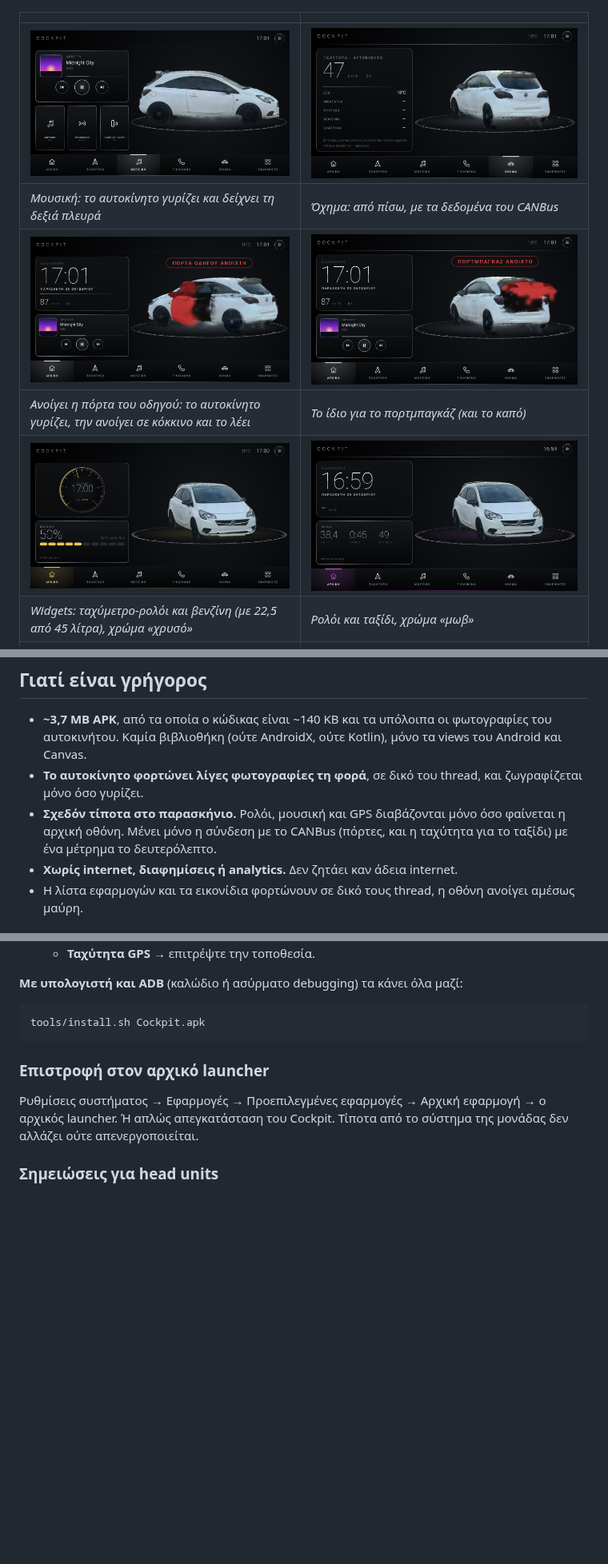
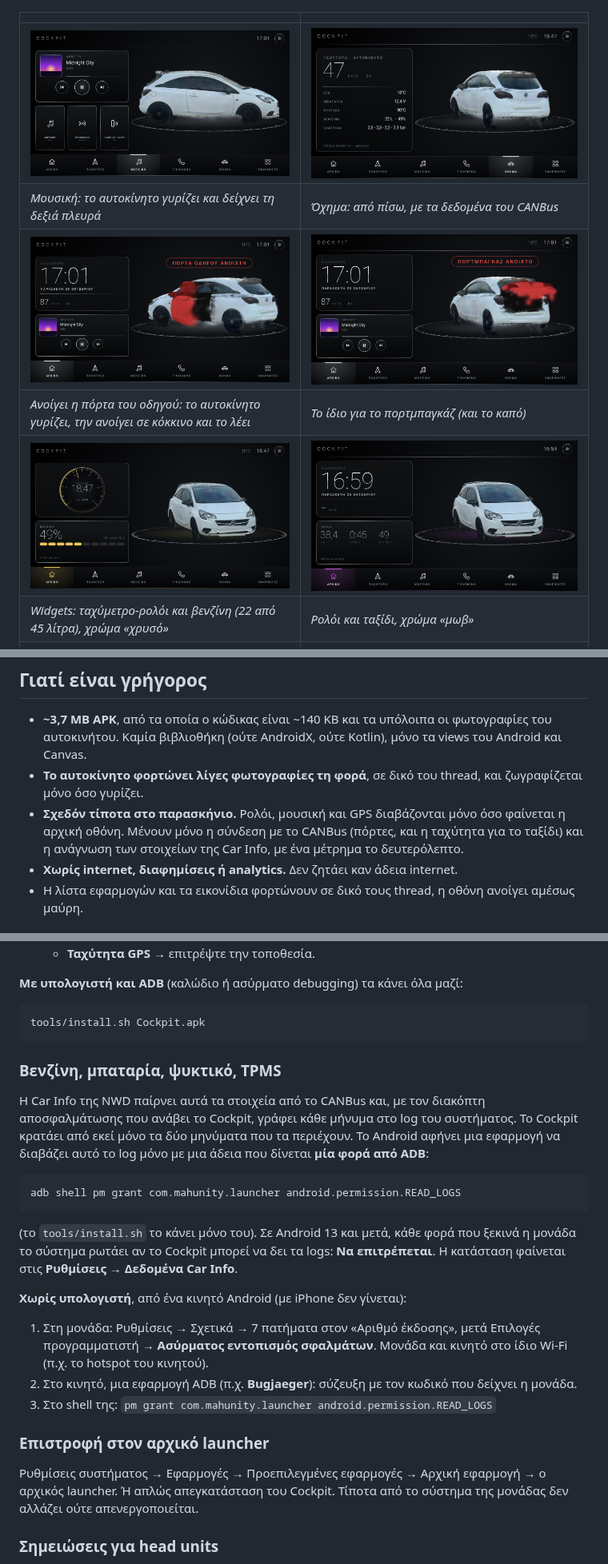
Before and after one commit to KostacGate13/MahUnity, a Markdown page: README.md, 3 parts joined by grey strips. Shown at 80% size. Drawn GitHub-style; pictures changed too: docs/cockpit-vehicle-1280x720.png, docs/widgets-gauge-fuel-1280x720-gold.png; blank space fills up the shorter version.

````diff
--- a/README.md
+++ b/README.md
@@ -16,7 +16,7 @@
 | ![Πόρτα οδηγού ανοιχτή](docs/cockpit-door-driver-1280x720.png) | ![Πορτμπαγκάζ ανοιχτό](docs/cockpit-door-trunk-1280x720.png) |
 | *Ανοίγει η πόρτα του οδηγού: το αυτοκίνητο γυρίζει, την ανοίγει σε κόκκινο και το λέει* | *Το ίδιο για το πορτμπαγκάζ (και το καπό)* |
 | ![Ταχύμετρο-ρολόι και βενζίνη, χρυσό](docs/widgets-gauge-fuel-1280x720-gold.png) | ![Ταξίδι, μωβ](docs/widgets-trip-1280x720-purple.png) |
-| *Widgets: ταχύμετρο-ρολόι και βενζίνη (με 22,5 από 45 λίτρα), χρώμα «χρυσό»* | *Ρολόι και ταξίδι, χρώμα «μωβ»* |
+| *Widgets: ταχύμετρο-ρολόι και βενζίνη (22 από 45 λίτρα), χρώμα «χρυσό»* | *Ρολόι και ταξίδι, χρώμα «μωβ»* |
 | ![1024x600, παγωμένο μπλε](docs/cockpit-home-1024x600-ice.png) | ![Χωρίς αυτοκίνητο, κεχριμπάρι](docs/classic-1280x720-amber.png) |
 | *Οθόνη 1024x600, χρώμα «παγωμένο μπλε»* | *«Εμφάνιση αυτοκινήτου: Όχι», τα απλά πλακίδια* |
 
@@ -30,7 +30,8 @@
   Καμία βιβλιοθήκη (ούτε AndroidX, ούτε Kotlin), μόνο τα views του Android και Canvas.
 - **Το αυτοκίνητο φορτώνει λίγες φωτογραφίες τη φορά**, σε δικό του thread, και ζωγραφίζεται μόνο όσο γυρίζει.
 - **Σχεδόν τίποτα στο παρασκήνιο.** Ρολόι, μουσική και GPS διαβάζονται μόνο όσο φαίνεται η αρχική οθόνη.
-  Μένει μόνο η σύνδεση με το CANBus (πόρτες, και η ταχύτητα για το ταξίδι) με ένα μέτρημα το δευτερόλεπτο.
+  Μένουν μόνο η σύνδεση με το CANBus (πόρτες, και η ταχύτητα για το ταξίδι) και η ανάγνωση των στοιχείων της
+  Car Info, με ένα μέτρημα το δευτερόλεπτο.
 - **Χωρίς internet, διαφημίσεις ή analytics.** Δεν ζητάει καν άδεια internet.
 - Η λίστα εφαρμογών και τα εικονίδια φορτώνουν σε δικό τους thread, η οθόνη ανοίγει αμέσως μαύρη.
 
@@ -84,6 +86,28 @@
 ```sh
 tools/install.sh Cockpit.apk
 ```
+
+### Βενζίνη, μπαταρία, ψυκτικό, TPMS
+
+Η Car Info της NWD παίρνει αυτά τα στοιχεία από το CANBus και, με τον διακόπτη αποσφαλμάτωσης που ανάβει το
+Cockpit, γράφει κάθε μήνυμα στο log του συστήματος. Το Cockpit κρατάει από εκεί μόνο τα δύο μηνύματα που τα
+περιέχουν. Το Android αφήνει μια εφαρμογή να διαβάζει αυτό το log μόνο με μια άδεια που δίνεται **μία φορά από
+ADB**:
+
+```sh
+adb shell pm grant com.mahunity.launcher android.permission.READ_LOGS
+```
+
+(το `tools/install.sh` το κάνει μόνο του). Σε Android 13 και μετά, κάθε φορά που ξεκινά η μονάδα το σύστημα
+ρωτάει αν το Cockpit μπορεί να δει τα logs: **Να επιτρέπεται**. Η κατάσταση φαίνεται στις
+**Ρυθμίσεις → Δεδομένα Car Info**.
+
+**Χωρίς υπολογιστή**, από ένα κινητό Android (με iPhone δεν γίνεται):
+
+1. Στη μονάδα: Ρυθμίσεις → Σχετικά → 7 πατήματα στον «Αριθμό έκδοσης», μετά Επιλογές προγραμματιστή →
+   **Ασύρματος εντοπισμός σφαλμάτων**. Μονάδα και κινητό στο ίδιο Wi-Fi (π.χ. το hotspot του κινητού).
+2. Στο κινητό, μια εφαρμογή ADB (π.χ. **Bugjaeger**): σύζευξη με τον κωδικό που δείχνει η μονάδα.
+3. Στο shell της: `pm grant com.mahunity.launcher android.permission.READ_LOGS`
 
 ### Επιστροφή στον αρχικό launcher
 
````
Also changed, not shown: other parts of README.md (+7 -5 lines), 10 other files.
